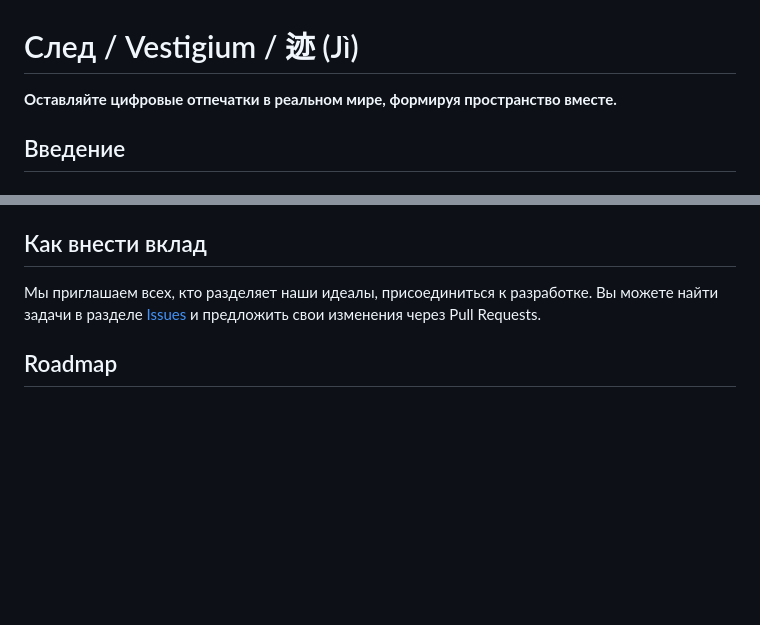
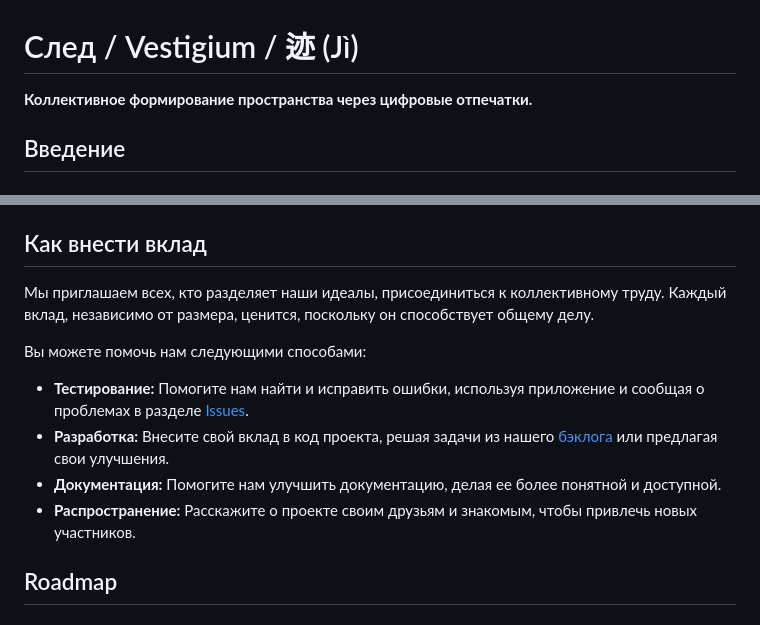
Before and after one commit to MakeHorizont/GraffitiWebAr, a Markdown page: README.md, 2 parts joined by grey strips. GitHub-like rendering; blank space fills up the shorter version.

```diff
--- a/README.md
+++ b/README.md
@@ -1,6 +1,6 @@
 # След / Vestigium / 迹 (Jì)
 
-**Оставляйте цифровые отпечатки в реальном мире, формируя пространство вместе.**
+**Коллективное формирование пространства через цифровые отпечатки.**
 
 ## Введение
 
@@ -45,7 +45,14 @@
 
 ## Как внести вклад
 
-Мы приглашаем всех, кто разделяет наши идеалы, присоединиться к разработке. Вы можете найти задачи в разделе [Issues](https://github.com/your-username/vestigium/issues) и предложить свои изменения через Pull Requests.
+Мы приглашаем всех, кто разделяет наши идеалы, присоединиться к коллективному труду. Каждый вклад, независимо от размера, ценится, поскольку он способствует общему делу.
+
+Вы можете помочь нам следующими способами:
+
+*   **Тестирование:** Помогите нам найти и исправить ошибки, используя приложение и сообщая о проблемах в разделе [Issues](https://github.com/your-username/vestigium/issues).
+*   **Разработка:** Внесите свой вклад в код проекта, решая задачи из нашего [бэклога](docs/BACKLOG.md) или предлагая свои улучшения.
+*   **Документация:** Помогите нам улучшить документацию, делая ее более понятной и доступной.
+*   **Распространение:** Расскажите о проекте своим друзьям и знакомым, чтобы привлечь новых участников.
 
 ## Roadmap
 
```
Also changed, not shown: docs/COMMUNITY_COMMUNICATION_GUIDELINES.md (added, +19 -0 lines), docs/GOVERNANCE.md (added, +14 -0 lines).
